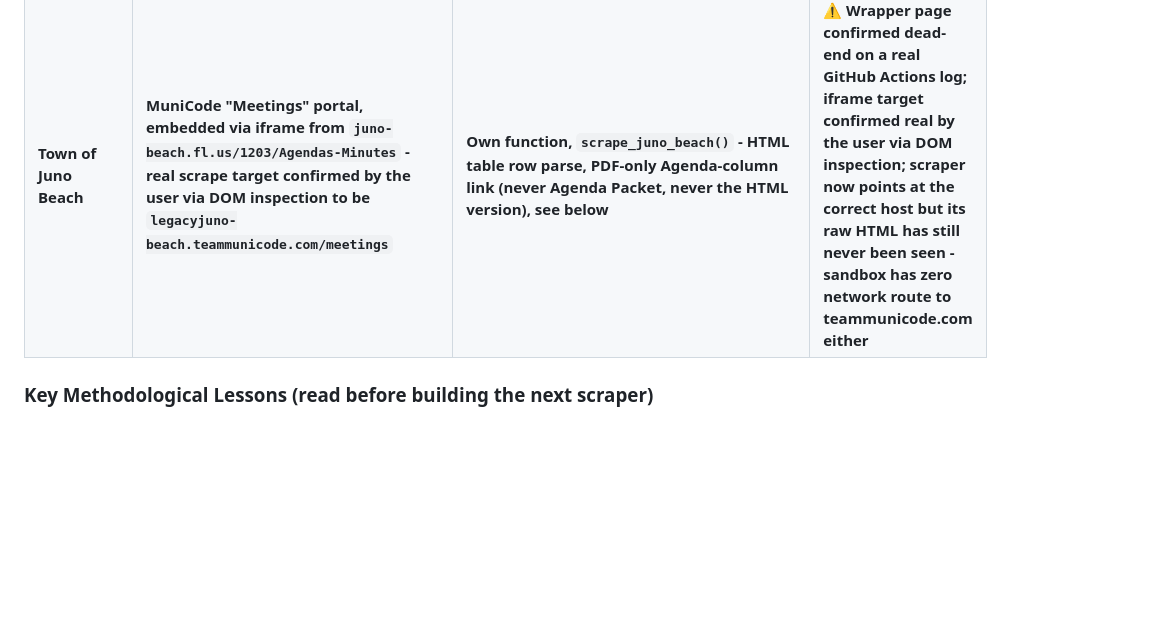
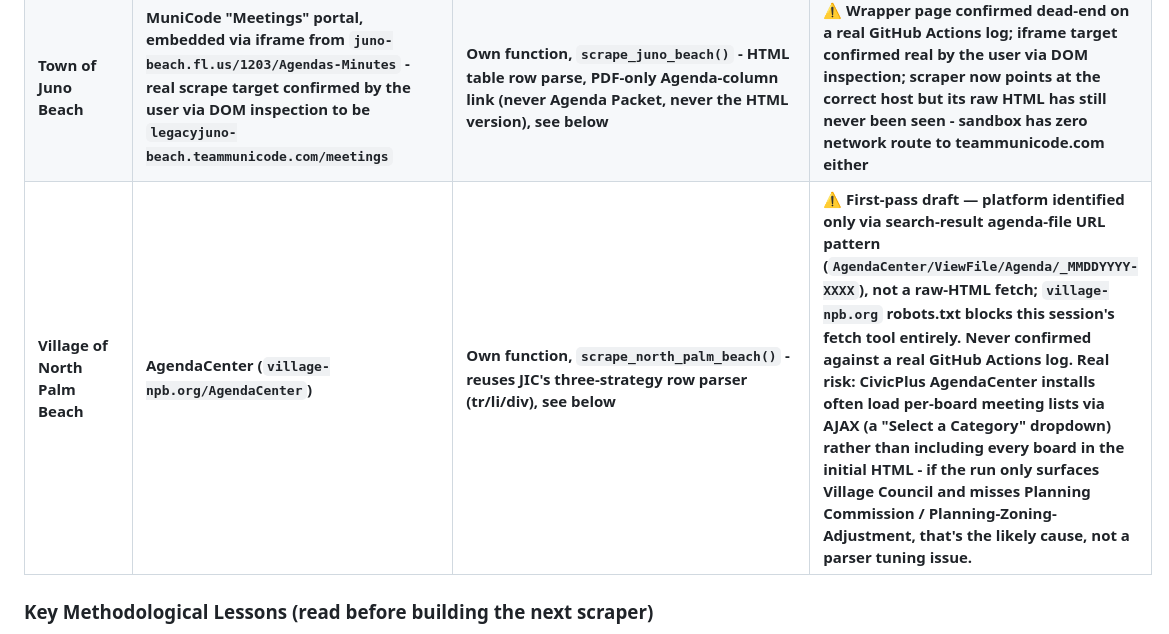
Before and after one commit to joshuagary/municipality-tracker, a Markdown page: handoff.md, the part around the change. GitHub-like rendering; blank space fills up the shorter version.

Commit message:
Document scraping method for Village of North Palm Beach
Added entry for Village of North Palm Beach with details on scraping method and potential issues.

```diff
--- a/handoff.md
+++ b/handoff.md
@@ -49,6 +49,7 @@ summarizes their state and history but doesn't reproduce the full code.
 | **Town of Jupiter Inlet Colony** | **AgendaCenter (`jupiterinletcolony.gov/AgendaCenter`)** | **Own function, `scrape_jupiter_inlet_colony()` — three-strategy HTML parser (tr/li/div selectors), see below** | ✅ **Confirmed working on first real run** |
 | **City of Riviera Beach** | **Granicus ViewPublisher (`rivierabeach.granicus.com`, embedded via iframe from `rivierabch.com/ccm`)** | **Own function, `scrape_riviera_beach()` — HTML table row parse (`listingRow`/`AgendaViewer.php`), see below** | ⚠️ **Row markup + agenda-link pattern confirmed real by the user via View Page Source — sandbox never had network access to execute the fetch; not yet confirmed against a real GitHub Actions log** |
 | **Town of Juno Beach** | **MuniCode "Meetings" portal, embedded via iframe from `juno-beach.fl.us/1203/Agendas-Minutes` - real scrape target confirmed by the user via DOM inspection to be `legacyjuno-beach.teammunicode.com/meetings`** | **Own function, `scrape_juno_beach()` - HTML table row parse, PDF-only Agenda-column link (never Agenda Packet, never the HTML version), see below** | ⚠️ **Wrapper page confirmed dead-end on a real GitHub Actions log; iframe target confirmed real by the user via DOM inspection; scraper now points at the correct host but its raw HTML has still never been seen - sandbox has zero network route to teammunicode.com either** |
+| **Village of North Palm Beach** | **AgendaCenter (`village-npb.org/AgendaCenter`)** | **Own function, `scrape_north_palm_beach()` - reuses JIC's three-strategy row parser (tr/li/div), see below** | ⚠️ **First-pass draft — platform identified only via search-result agenda-file URL pattern (`AgendaCenter/ViewFile/Agenda/_MMDDYYYY-XXXX`), not a raw-HTML fetch; `village-npb.org` robots.txt blocks this session's fetch tool entirely. Never confirmed against a real GitHub Actions log. Real risk: CivicPlus AgendaCenter installs often load per-board meeting lists via AJAX (a "Select a Category" dropdown) rather than including every board in the initial HTML - if the run only surfaces Village Council and misses Planning Commission / Planning-Zoning-Adjustment, that's the likely cause, not a parser tuning issue.** |
 
 
 ### Key Methodological Lessons (read before building the next scraper)
```
